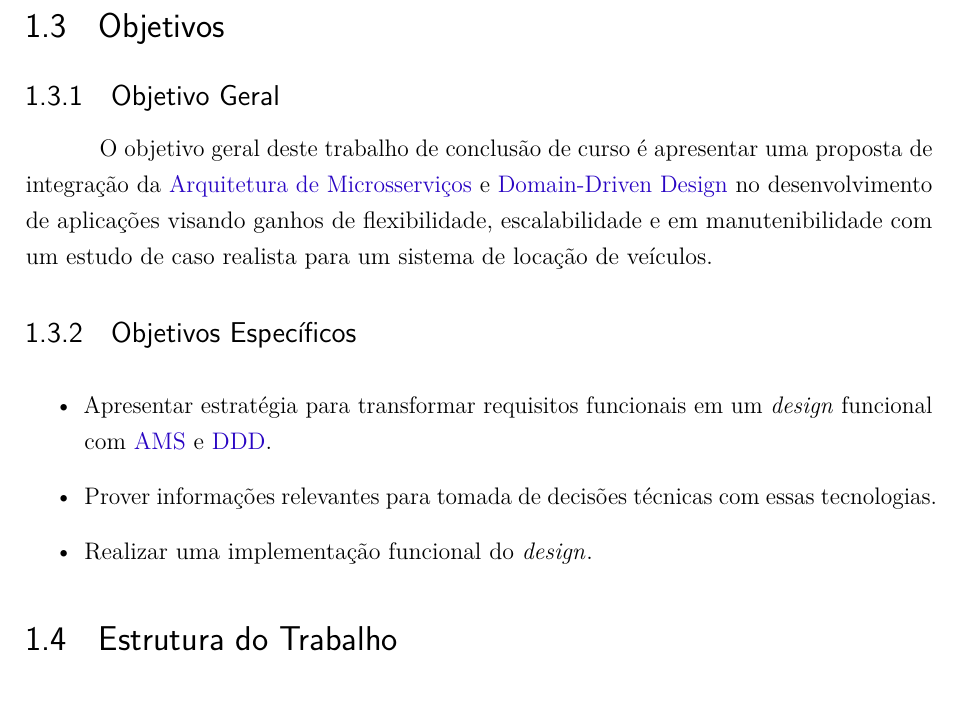
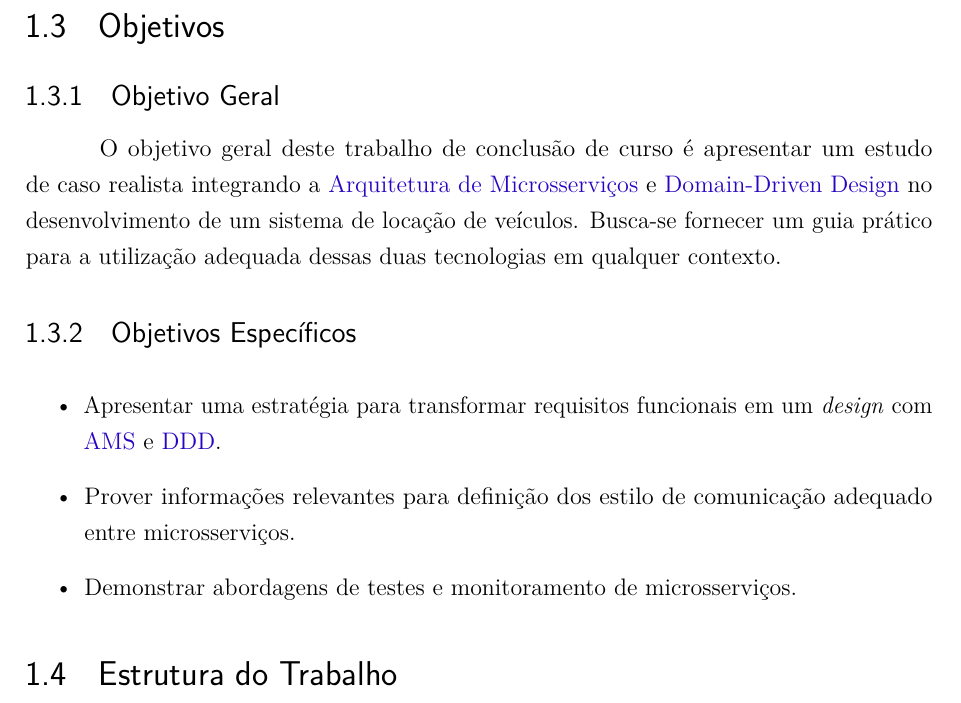
Before and after one commit to C0lliNN/MonografiaGraduacao, a LaTeX thesis (Principal.tex, which reads textual/t1-introducao.tex): part of page 14 of 42, cut so that both start at the same text. Compiled offline with pdfLaTeX.

Commit message:
Update goals

```diff
--- a/textual/t1-introducao.tex
+++ b/textual/t1-introducao.tex
@@ -24,13 +24,13 @@ Nesse contexto, este trabalho visa preencher essa lacuna ao oferecer uma contrib
 \section{Objetivos}
 
 \subsection{Objetivo Geral}
-O objetivo geral deste trabalho de conclusão de curso é apresentar uma proposta de integração da \acrlong{ams} e \acrlong{ddd} no desenvolvimento de aplicações visando ganhos de flexibilidade, escalabilidade e em manutenibilidade com um estudo de caso realista para um sistema de locação de veículos.
+O objetivo geral deste trabalho de conclusão de curso é apresentar um estudo de caso realista integrando a \acrlong{ams} e \acrlong{ddd} no desenvolvimento de um sistema de locação de veículos. Busca-se fornecer um guia prático para a utilização adequada dessas duas tecnologias em qualquer contexto.
 
 \subsection{Objetivos Específicos}
 \begin{itemize}
-\item Apresentar estratégia para transformar requisitos funcionais em um \english{design} funcional com \acrshort{ams} e \acrshort{ddd}.
-\item Prover informações relevantes para tomada de decisões técnicas com essas tecnologias.
-\item Realizar uma implementação funcional do \english{design}.
+\item Apresentar uma estratégia para transformar requisitos funcionais em um \english{design} com \acrshort{ams} e \acrshort{ddd}.
+\item Prover informações relevantes para definição dos estilo de comunicação adequado entre microsserviços.
+\item Demonstrar abordagens de testes e monitoramento de microsserviços.
 \end{itemize}
 
 \section{Estrutura do Trabalho}
```
